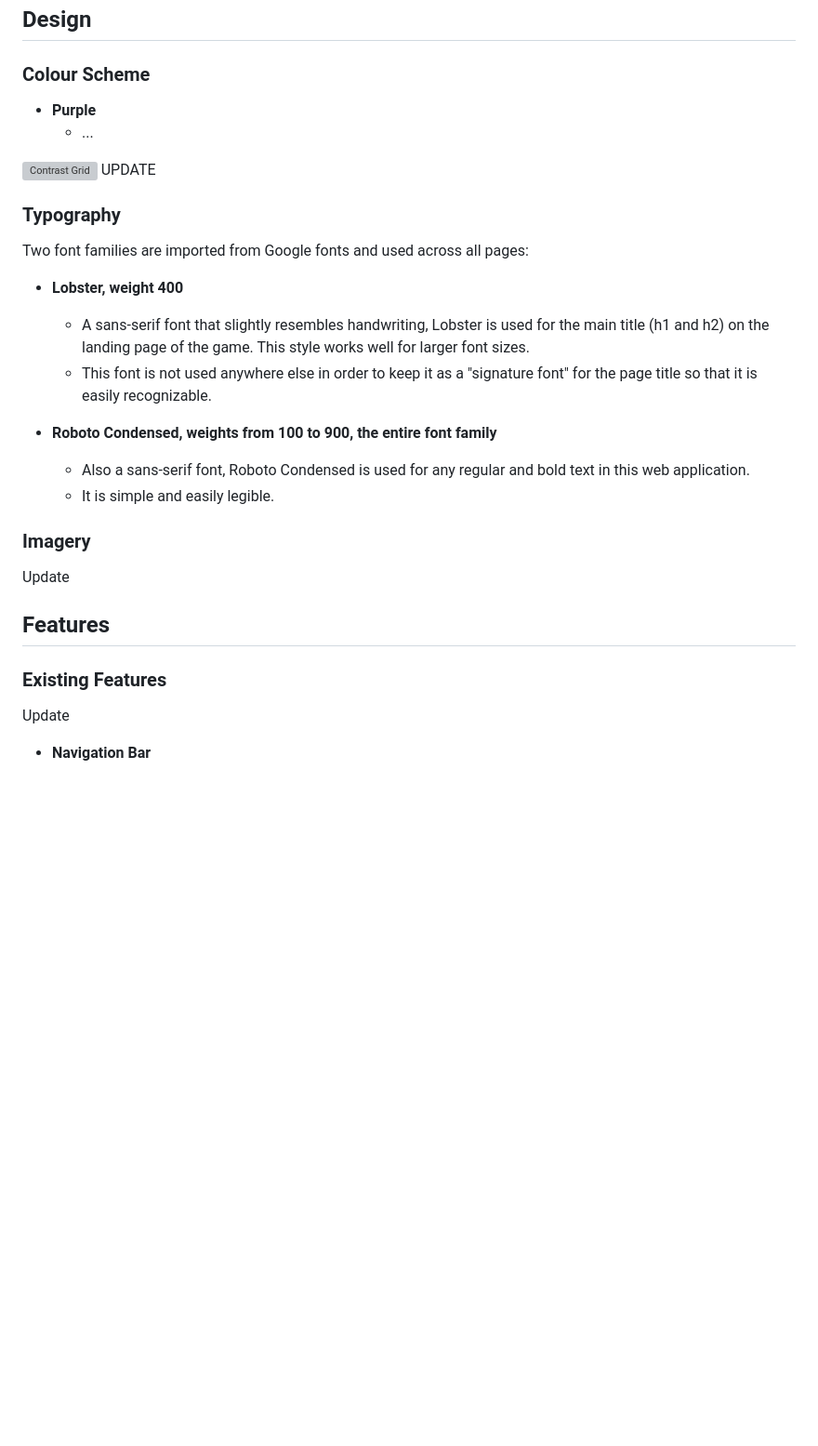
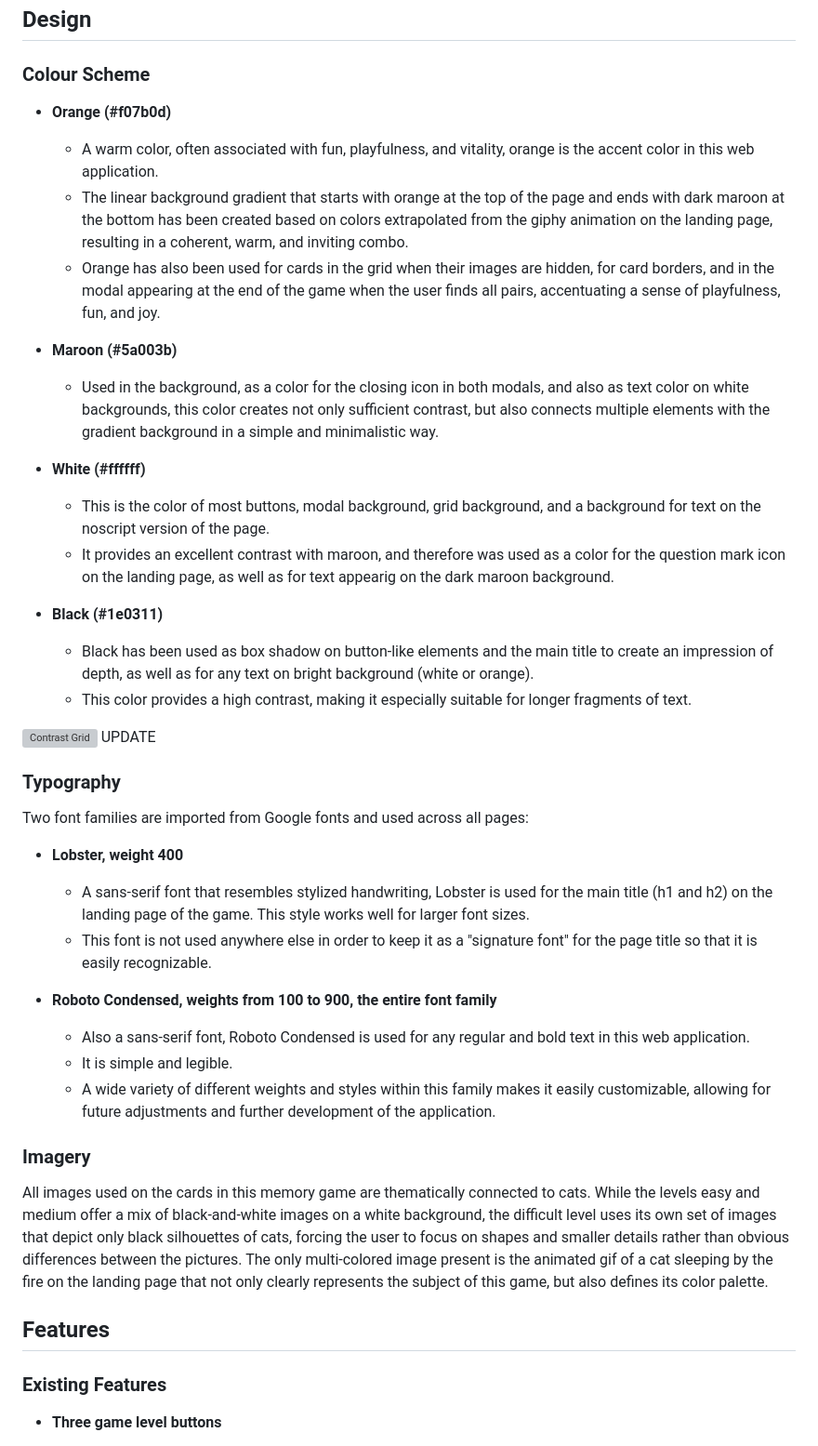
Before and after one commit to Agnieszka-21/memory-game-cats, a Markdown page: README.md, the part around one of its changes. Shown at 93% size. GitHub-like rendering; blank space fills up the shorter version; grey boxes are pictures that could not be loaded.

Commit message:
Update README - design and features section

```diff
--- a/README.md
+++ b/README.md
@@ -31,8 +31,21 @@ UPDATE
 
 ### Colour Scheme
 
-- __Purple__
-  - ...
+- __Orange (#f07b0d)__
+  - A warm color, often associated with fun, playfulness, and vitality, orange is the accent color in this web application.
+  - The linear background gradient that starts with orange at the top of the page and ends with dark maroon at the bottom has been created based on colors extrapolated from the giphy animation on the landing page, resulting in a coherent, warm, and inviting combo.
+  - Orange has also been used for cards in the grid when their images are hidden, for card borders, and in the modal appearing at the end of the game when the user finds all pairs, accentuating a sense of playfulness, fun, and joy.
+
+- __Maroon (#5a003b)__
+  - Used in the background, as a color for the closing icon in both modals, and also as text color on white backgrounds, this color creates not only sufficient contrast, but also connects multiple elements with the gradient background in a simple and minimalistic way.
+
+- __White (#ffffff)__
+  - This is the color of most buttons, modal background, grid background, and a background for text on the noscript version of the page.
+  - It provides an excellent contrast with maroon, and therefore was used as a color for the question mark icon on the landing page, as well as for text appearig on the dark maroon background.
+
+- __Black (#1e0311)__
+  - Black has been used as box shadow on button-like elements and the main title to create an impression of depth, as well as for any text on bright background (white or orange).
+  - This color provides a high contrast, making it especially suitable for longer fragments of text.
 
 ![Contrast Grid](https://github.com/Agnieszka-21/yoga-mats/blob/main/assets/documentation/contrast-grid-min.png)
 UPDATE
@@ -42,20 +55,21 @@ UPDATE
 Two font families are imported from Google fonts and used across all pages:
 
 - __Lobster, weight 400__
-  - A sans-serif font that slightly resembles handwriting, Lobster is used for the main title (h1 and h2) on the landing page of the game. This style works well for larger font sizes.
+  - A sans-serif font that resembles stylized handwriting, Lobster is used for the main title (h1 and h2) on the landing page of the game. This style works well for larger font sizes.
   - This font is not used anywhere else in order to keep it as a "signature font" for the page title so that it is easily recognizable.
 
 - __Roboto Condensed, weights from 100 to 900, the entire font family__
   - Also a sans-serif font, Roboto Condensed is used for any regular and bold text in this web application.
-  - It is simple and easily legible.
+  - It is simple and legible.
+  - A wide variety of different weights and styles within this family makes it easily customizable, allowing for future adjustments and further development of the application.
 
 ### Imagery
-Update
+All images used on the cards in this memory game are thematically connected to cats. While the levels easy and medium offer a mix of black-and-white images on a white background, the difficult level uses its own set of images that depict only black silhouettes of cats, forcing the user to focus on shapes and smaller details rather than obvious differences between the pictures.
+The only multi-colored image present is the animated gif of a cat sleeping by the fire on the landing page that not only clearly represents the subject of this game, but also defines its color palette.
 
 ## Features
 
 ### Existing Features
-Update
 
-- __Navigation Bar__
+- __Three game level buttons__
 
```
Also changed, not shown: other parts of README.md (+56 -3 lines).
